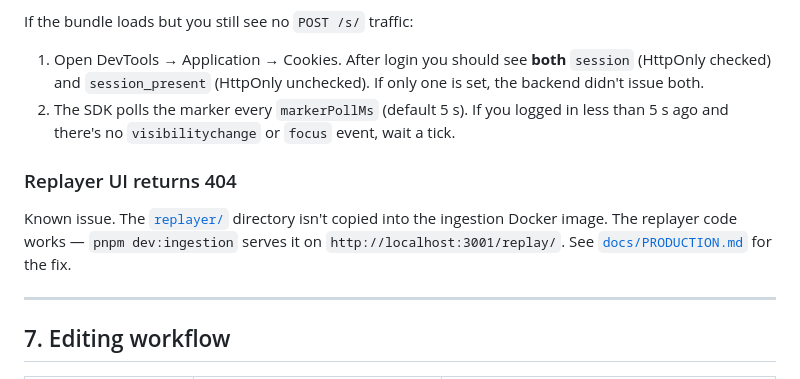
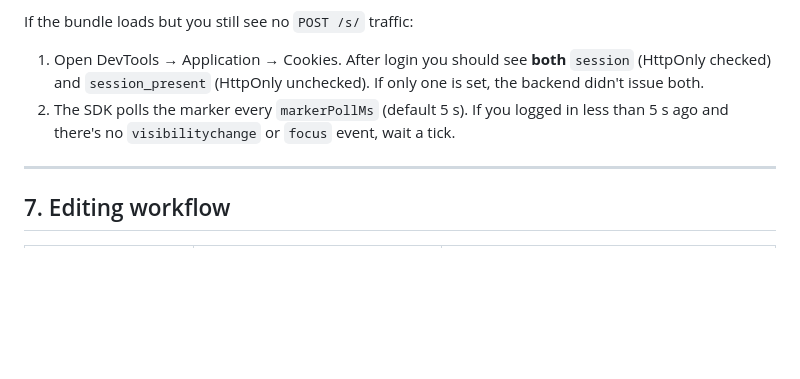
Before and after one commit to ildar58/test, a Markdown page: docs/DEVELOPMENT.md, the part around the change. Drawn GitHub-style; blank space fills up the shorter version.

```diff
--- a/docs/DEVELOPMENT.md
+++ b/docs/DEVELOPMENT.md
@@ -186,14 +186,6 @@ If the bundle loads but you still see no `POST /s/` traffic:
    logged in less than 5 s ago and there's no `visibilitychange` or
    `focus` event, wait a tick.
 
-### Replayer UI returns 404
-
-Known issue. The [`replayer/`](../replayer/) directory isn't copied into
-the ingestion Docker image. The replayer code works — `pnpm dev:ingestion`
-serves it on `http://localhost:3001/replay/`. See
-[`docs/PRODUCTION.md`](PRODUCTION.md#replayer-not-mounted-in-docker)
-for the fix.
-
 ---
 
 ## 7. Editing workflow
```
Also changed, not shown: docs/PRODUCTION.md (+6 -14 lines), 1 other file.
